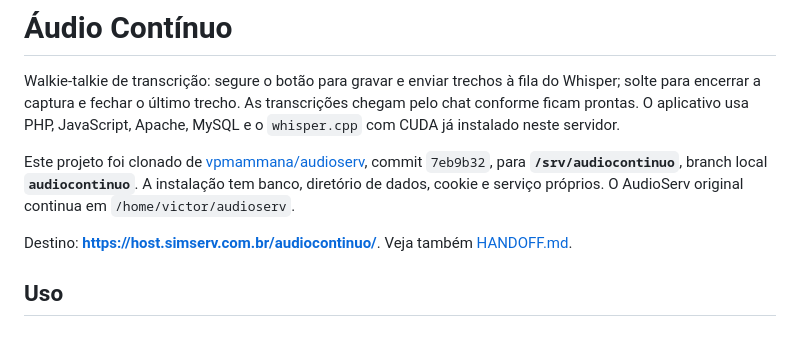
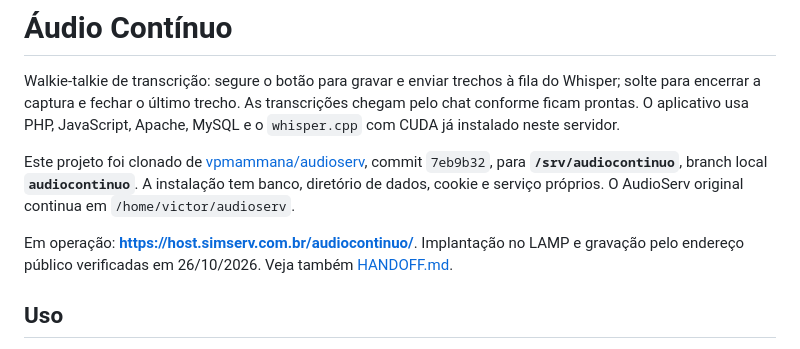
Before and after one commit to vpmammana/audioserv, a Markdown page: README.md, the part around the change. Drawn GitHub-style.

```diff
--- a/README.md
+++ b/README.md
@@ -4,7 +4,7 @@ Walkie-talkie de transcrição: segure o botão para gravar e enviar trechos à
 
 Este projeto foi clonado de [vpmammana/audioserv](https://github.com/vpmammana/audioserv), commit `7eb9b32`, para **`/srv/audiocontinuo`**, branch local **`audiocontinuo`**. A instalação tem banco, diretório de dados, cookie e serviço próprios. O AudioServ original continua em `/home/victor/audioserv`.
 
-Destino: **https://host.simserv.com.br/audiocontinuo/**. Veja também [HANDOFF.md](HANDOFF.md).
+Em operação: **https://host.simserv.com.br/audiocontinuo/**. Implantação no LAMP e gravação pelo endereço público verificadas em 26/10/2026. Veja também [HANDOFF.md](HANDOFF.md).
 
 ## Uso
 
```
Also changed, not shown: HANDOFF.md (+4 -2 lines).
